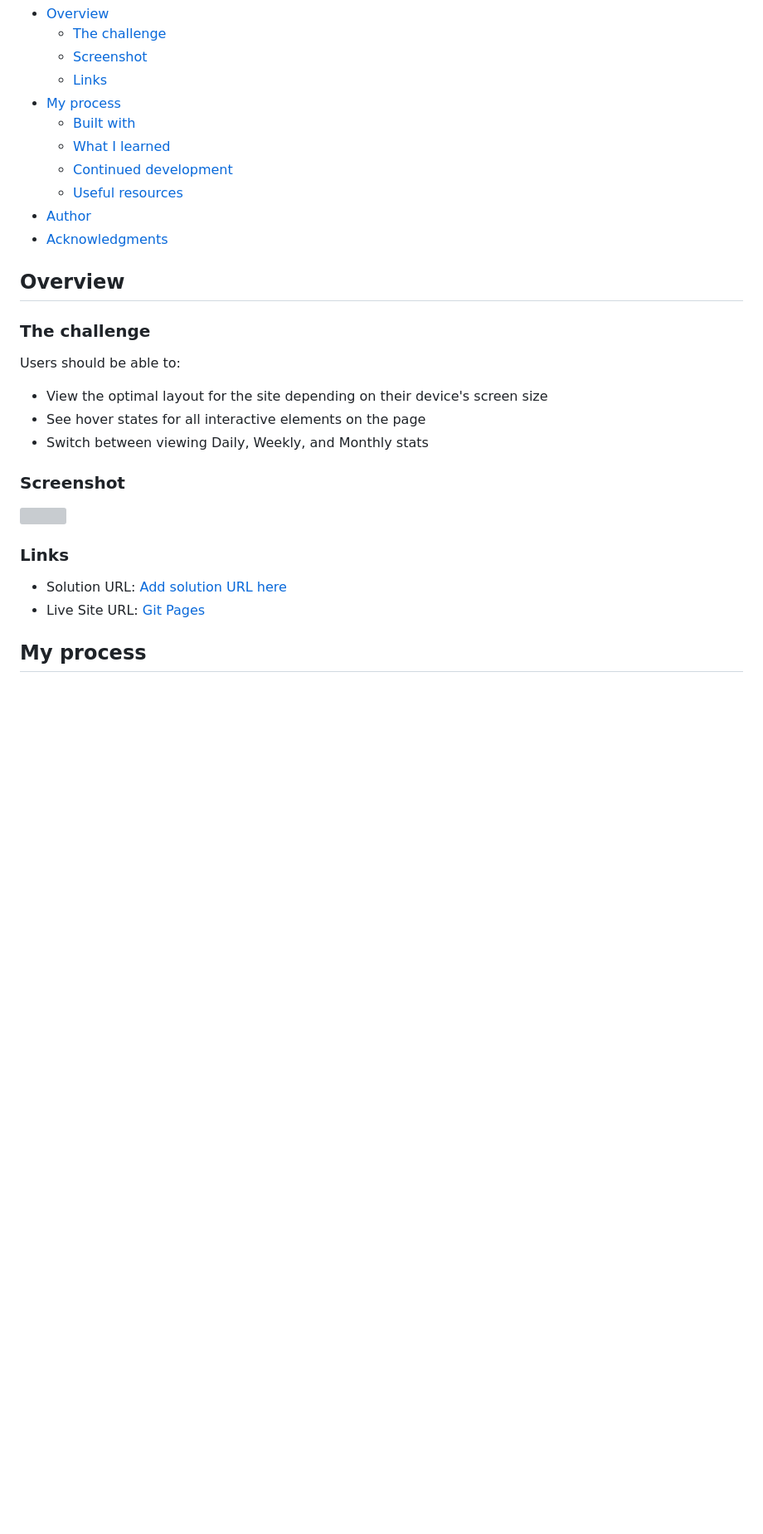
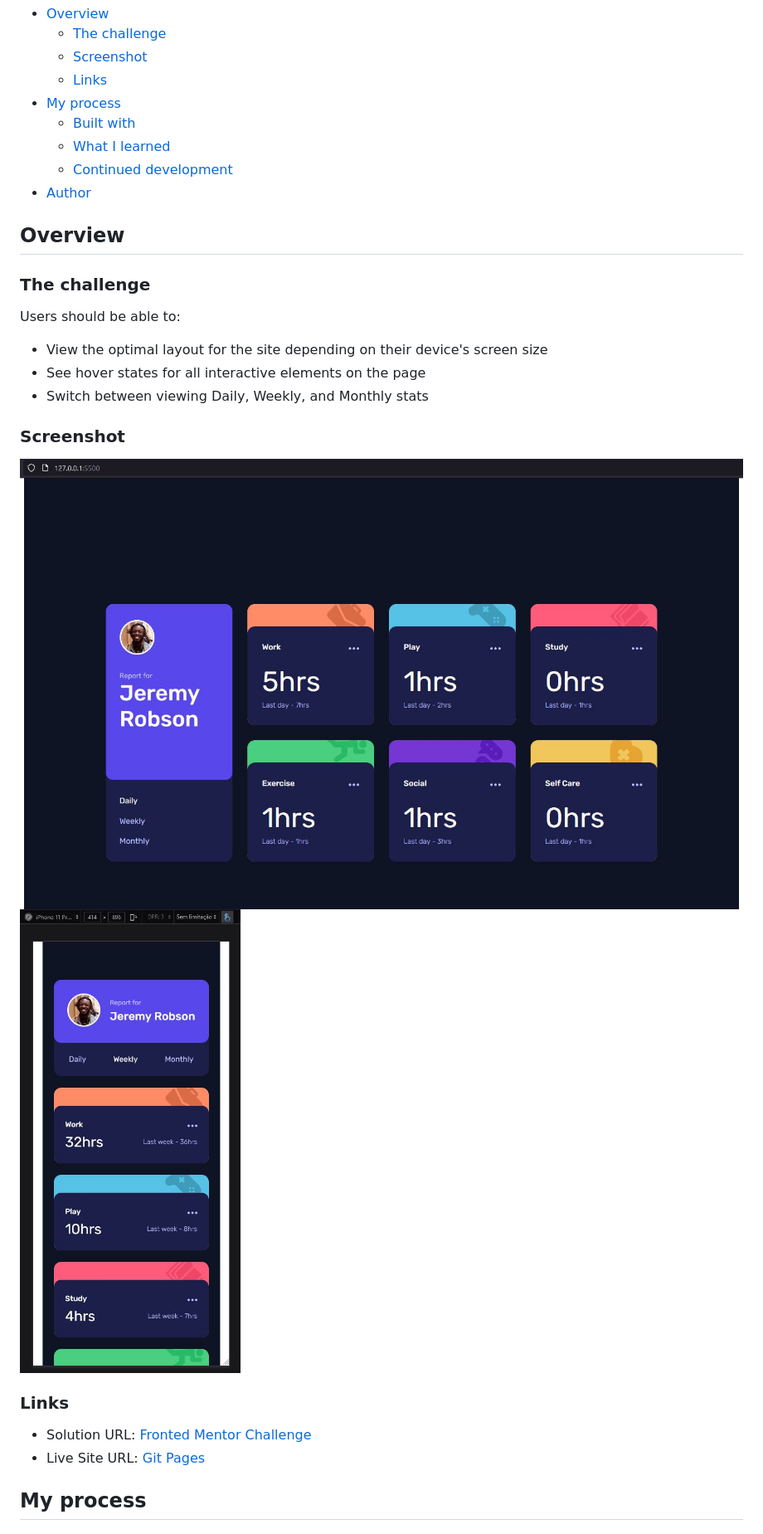
Before and after one commit to marcioUfrj/challenge-junior-time-tracking-dashboard, a Markdown page: README.md, the part around the change printed below. Shown: that part at 83% size. Drawn GitHub-style; pictures changed too: screenshots/desktop-version.JPG (added), screenshots/mobile-version.JPG (added); blank space fills up the shorter version; grey boxes are pictures that could not be loaded.

Commit message:
finished readme.md

```diff
--- a/README.md
+++ b/README.md
@@ -12,9 +12,7 @@ This is a solution to the [Time tracking dashboard challenge on Frontend Mentor]
   - [Built with](#built-with)
   - [What I learned](#what-i-learned)
   - [Continued development](#continued-development)
-  - [Useful resources](#useful-resources)
 - [Author](#author)
-- [Acknowledgments](#acknowledgments)
 
 ## Overview
 
@@ -28,11 +26,12 @@ Users should be able to:
 
 ### Screenshot
 
-![](./screenshot.jpg)
+![](./screenshots/desktop-version.JPG)
+![](./screenshots/mobile-version.JPG)
 
 ### Links
 
-- Solution URL: [Add solution URL here](https://your-solution-url.com)
+- Solution URL: [Fronted Mentor Challenge](https://your-solution-url.com)
 - Live Site URL: [Git Pages](https://marcioufrj.github.io/challenge-junior-time-tracking-dashboard/)
 
 ## My process
```
Also changed, not shown: other parts of README.md (+12 -22 lines), 1 other file.
